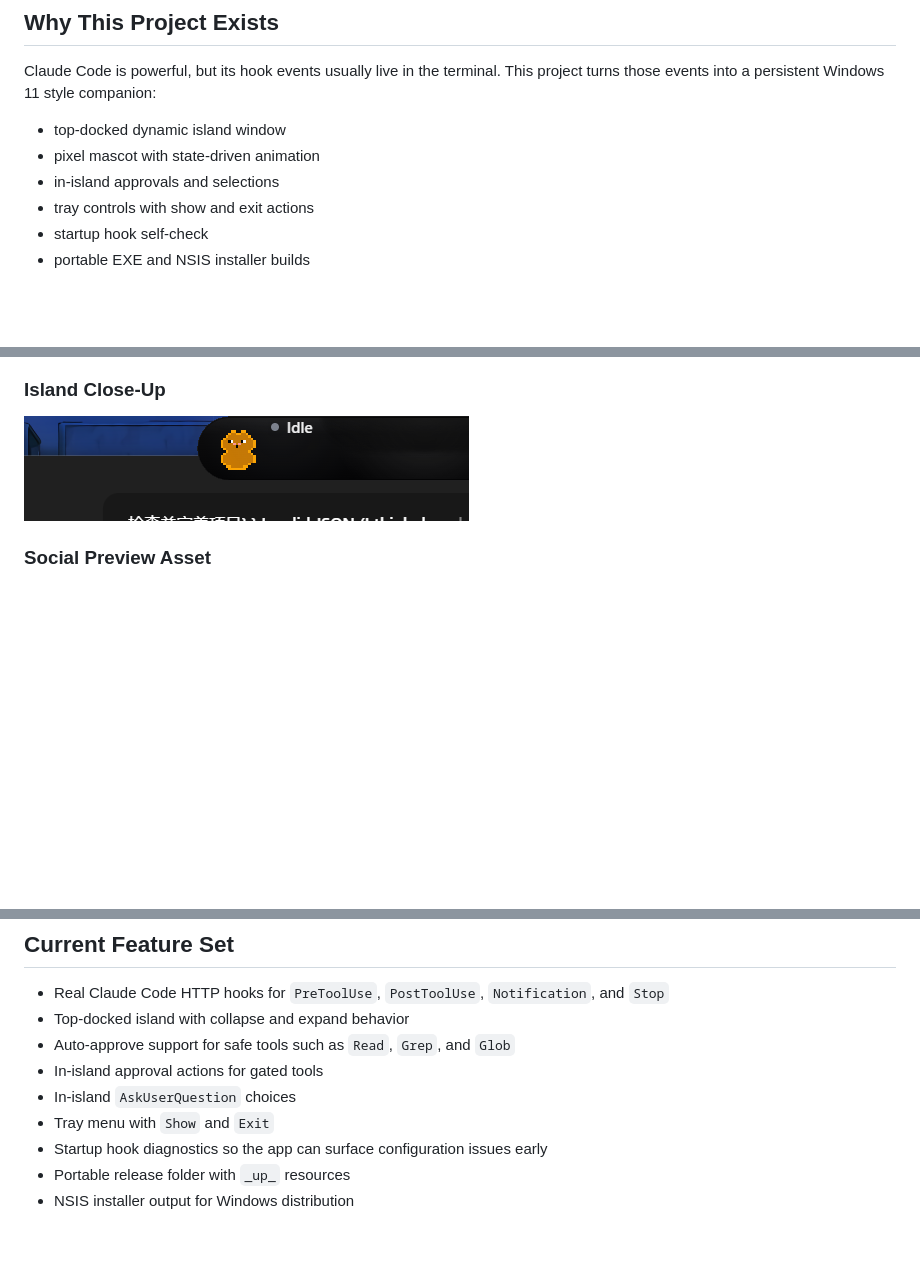
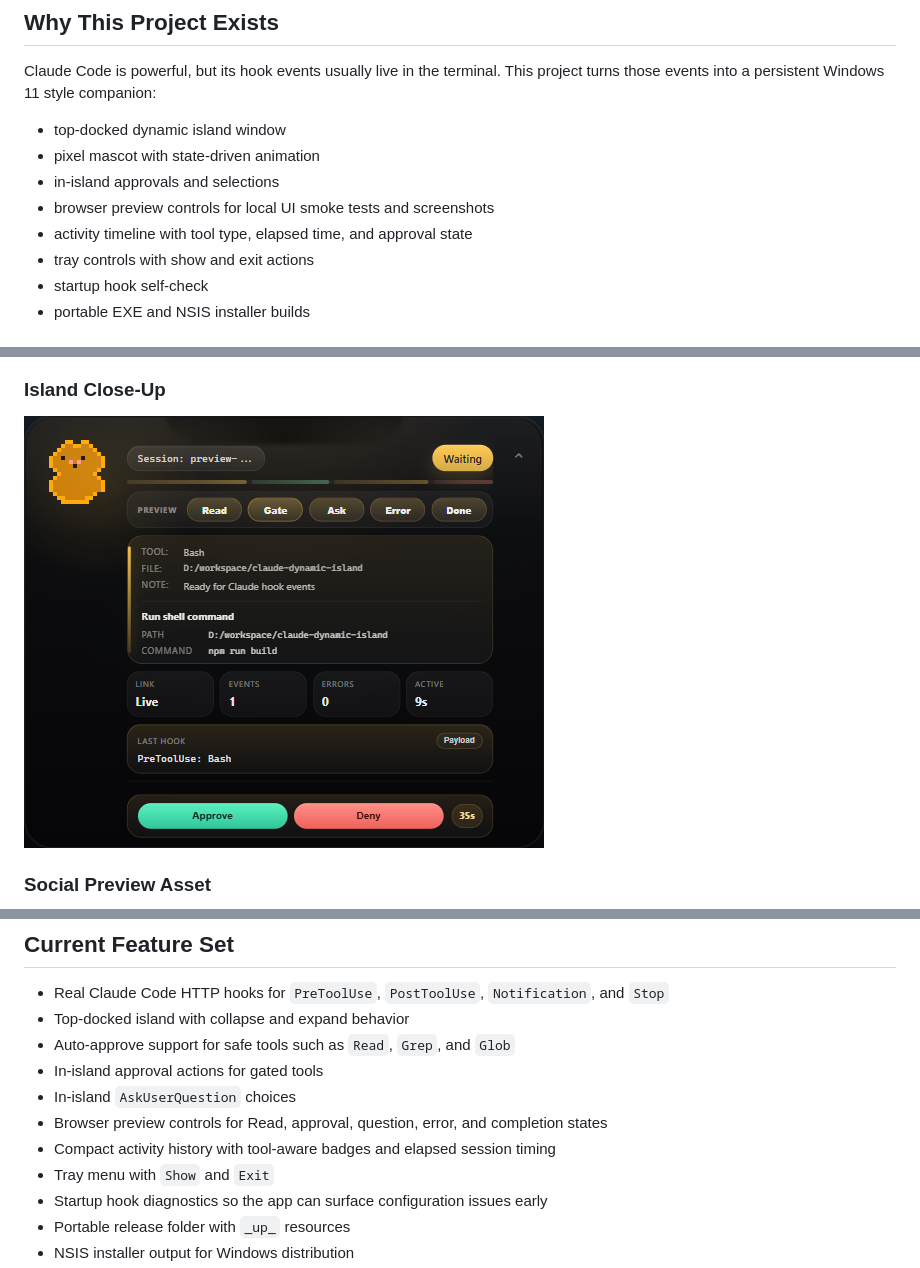
Before and after one commit to zxygeitio/claude-dynamic-island, a Markdown page: README.md, 3 parts joined by grey strips. GitHub-like rendering; pictures changed too: docs/images/island-inline.png; blank space fills up the shorter version.

Commit message:
Polish dynamic island preview and activity UI

```diff
--- a/README.md
+++ b/README.md
@@ -13,6 +13,8 @@ Claude Code is powerful, but its hook events usually live in the terminal. This
 - top-docked dynamic island window
 - pixel mascot with state-driven animation
 - in-island approvals and selections
+- browser preview controls for local UI smoke tests and screenshots
+- activity timeline with tool type, elapsed time, and approval state
 - tray controls with show and exit actions
 - startup hook self-check
 - portable EXE and NSIS installer builds
@@ -38,6 +40,8 @@ Claude Code is powerful, but its hook events usually live in the terminal. This
 - Auto-approve support for safe tools such as `Read`, `Grep`, and `Glob`
 - In-island approval actions for gated tools
 - In-island `AskUserQuestion` choices
+- Browser preview controls for Read, approval, question, error, and completion states
+- Compact activity history with tool-aware badges and elapsed session timing
 - Tray menu with `Show` and `Exit`
 - Startup hook diagnostics so the app can surface configuration issues early
 - Portable release folder with `_up_` resources
```
Also changed, not shown: other parts of README.md (+1 -0 lines), 11 other files.
